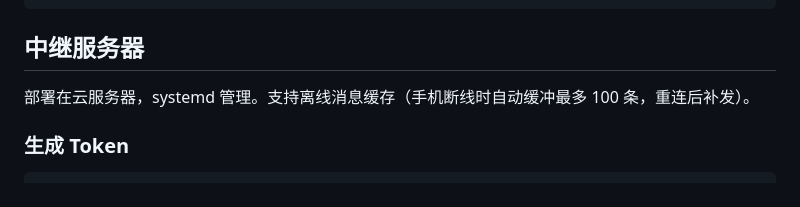
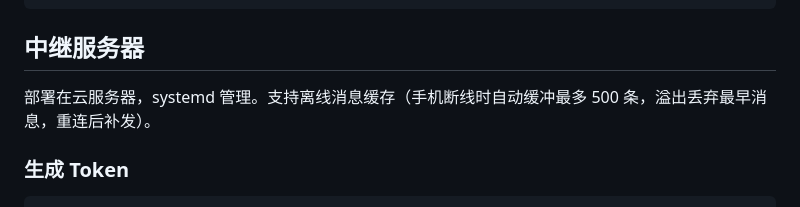
Before and after one commit to anzye2016/vibecoding-app, a Markdown page: README.md, the part around the change. Rendered like a GitHub page.

Commit message:
README: buffer 100->500, drop oldest

```diff
--- a/README.md
+++ b/README.md
@@ -36,7 +36,7 @@ vibecoding-app/
 
 ## 中继服务器
 
-部署在云服务器，systemd 管理。支持离线消息缓存（手机断线时自动缓冲最多 100 条，重连后补发）。
+部署在云服务器，systemd 管理。支持离线消息缓存（手机断线时自动缓冲最多 500 条，溢出丢弃最早消息，重连后补发）。
 
 ### 生成 Token
 
```
